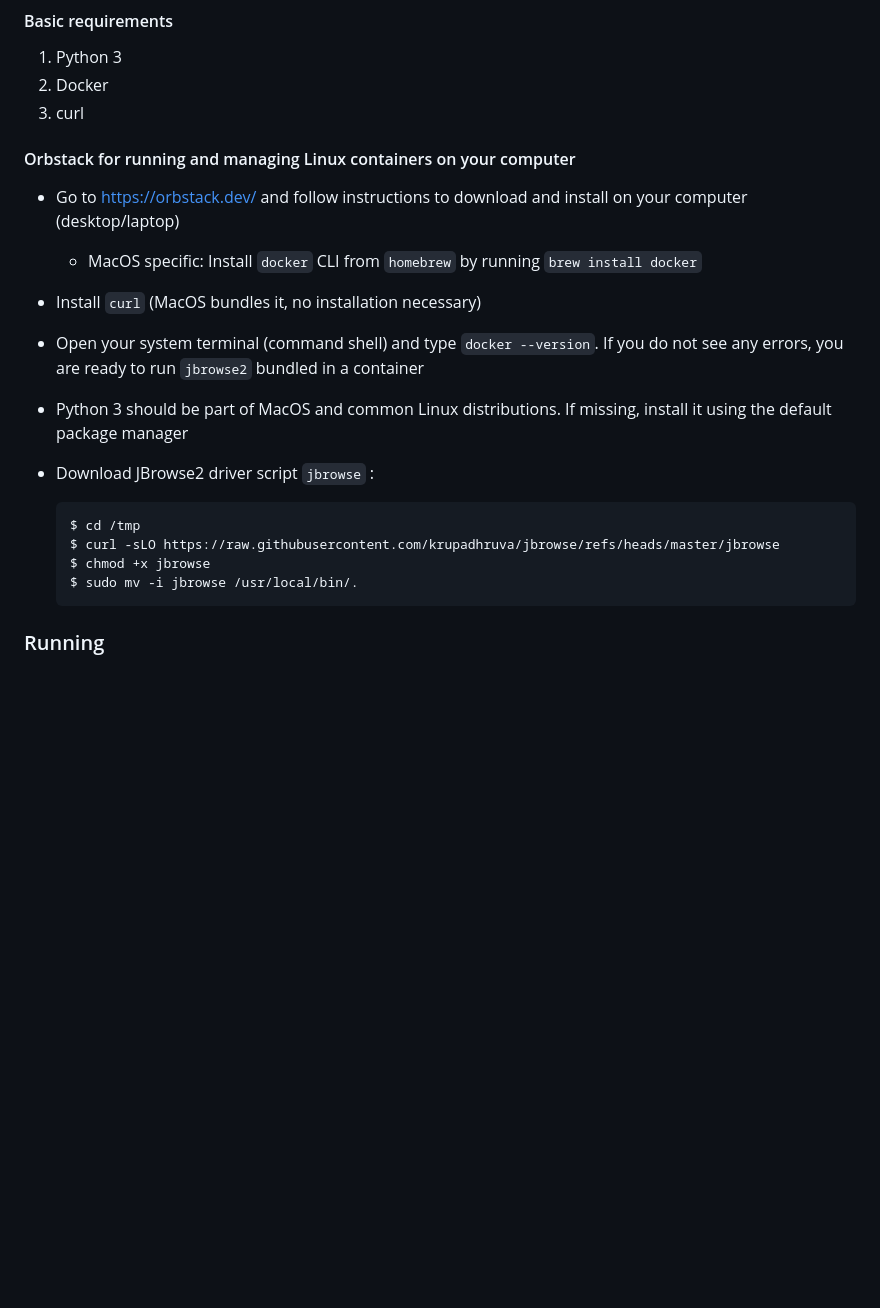
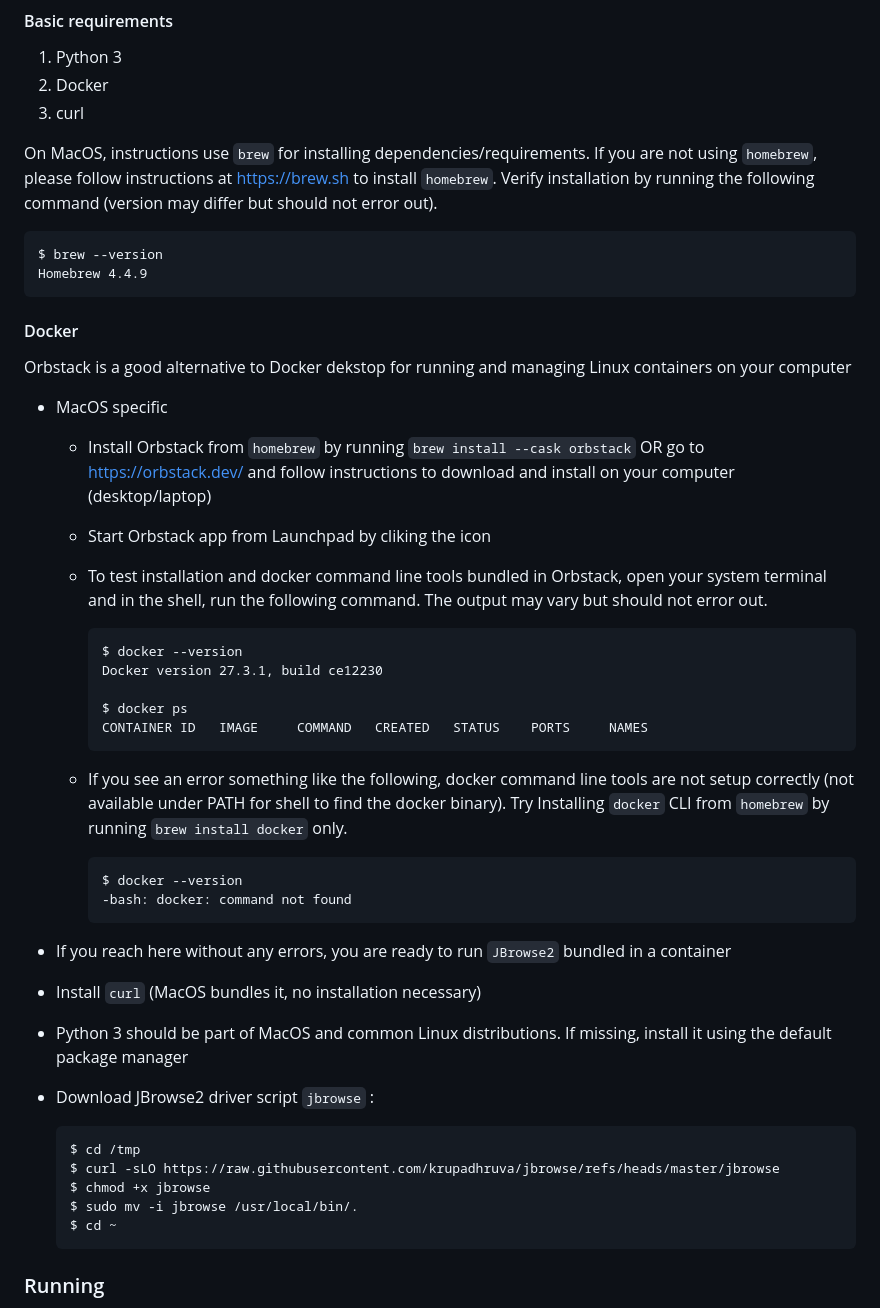
Before and after one commit to krupadhruva/jbrowse, a Markdown page: README.md, the part around the change. GitHub-like rendering; blank space fills up the shorter version.

Commit message:
Instructions to install Orbstack via homebrew

````diff
--- a/README.md
+++ b/README.md
@@ -8,15 +8,43 @@
 2. Docker
 3. curl
 
-#### Orbstack for running and managing Linux containers on your computer
+On MacOS, instructions use `brew` for installing dependencies/requirements. If you are not using `homebrew`, please follow instructions at https://brew.sh to install `homebrew`. Verify installation by running the following command (version may differ but should not error out).
 
-* Go to https://orbstack.dev/ and follow instructions to download and install on your computer (desktop/laptop)
+```$ brew --version
+$ brew --version
+Homebrew 4.4.9
+```
 
-  * MacOS specific: Install `docker` CLI from `homebrew` by running `brew install docker`
+#### Docker
+
+Orbstack is a good alternative to Docker dekstop for running and managing Linux containers on your computer
+
+* MacOS specific
+
+  * Install Orbstack from `homebrew` by running `brew install --cask orbstack` OR go to https://orbstack.dev/ and follow instructions to download and install on your computer (desktop/laptop)
+
+  * Start Orbstack app from Launchpad by cliking the icon
+
+  * To test installation and docker command line tools bundled in Orbstack, open your system terminal and in the shell, run the following command. The output may vary but should not error out.
+
+    ```
+    $ docker --version
+    Docker version 27.3.1, build ce12230
+
+    $ docker ps
+    CONTAINER ID   IMAGE     COMMAND   CREATED   STATUS    PORTS     NAMES
+    ```
+
+  * If you see an error something like the following, docker command line tools are not setup correctly (not available under PATH for shell to find the docker binary). Try Installing `docker` CLI from `homebrew` by running `brew install docker` only.
+
+    ```
+    $ docker --version
+    -bash: docker: command not found
+    ```
+
+* If you reach here without any errors, you are ready to run `JBrowse2` bundled in a container
 
 * Install `curl` (MacOS bundles it, no installation necessary)
-
-* Open your system terminal (command shell) and type `docker --version`. If you do not see any errors, you are ready to run `jbrowse2` bundled in a container
 
 * Python 3 should be part of MacOS and common Linux distributions. If missing, install it using the default package manager
 
@@ -27,6 +55,7 @@
   $ curl -sLO https://raw.githubusercontent.com/krupadhruva/jbrowse/refs/heads/master/jbrowse
   $ chmod +x jbrowse
   $ sudo mv -i jbrowse /usr/local/bin/.
+  $ cd ~
   ```
 
 
````
